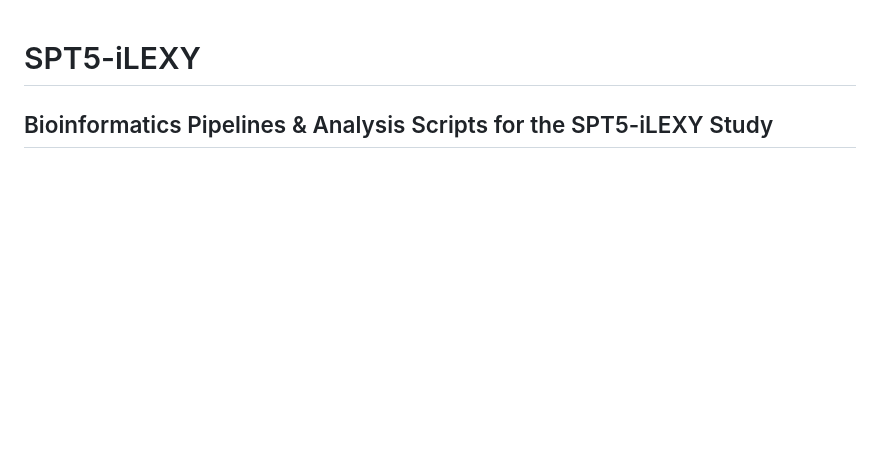
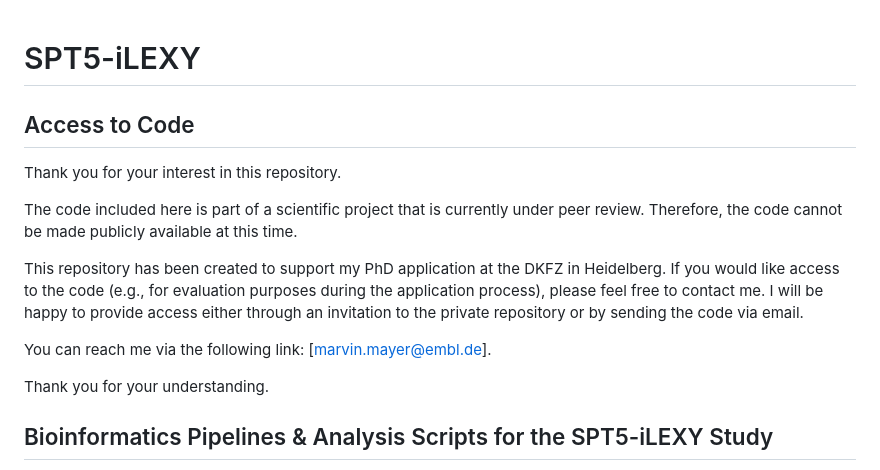
Before and after one commit to MayerMarvin/SPT5-gene-regulation-pausing, a Markdown page: README.md, the part around the change. GitHub-like rendering; blank space fills up the shorter version.

```diff
--- a/README.md
+++ b/README.md
@@ -1,4 +1,17 @@
 # SPT5-iLEXY
+
+## Access to Code
+Thank you for your interest in this repository.
+
+The code included here is part of a scientific project that is currently under peer review. Therefore, the code cannot be made publicly available at this time.
+
+This repository has been created to support my PhD application at the DKFZ in Heidelberg.
+If you would like access to the code (e.g., for evaluation purposes during the application process), please feel free to contact me. I will be happy to provide access either through an invitation to the private repository or by sending the code via email.
+
+You can reach me via the following link: [marvin.mayer@embl.de].
+
+Thank you for your understanding.
+
 
 
 ## Bioinformatics Pipelines & Analysis Scripts for the SPT5-iLEXY Study
```
